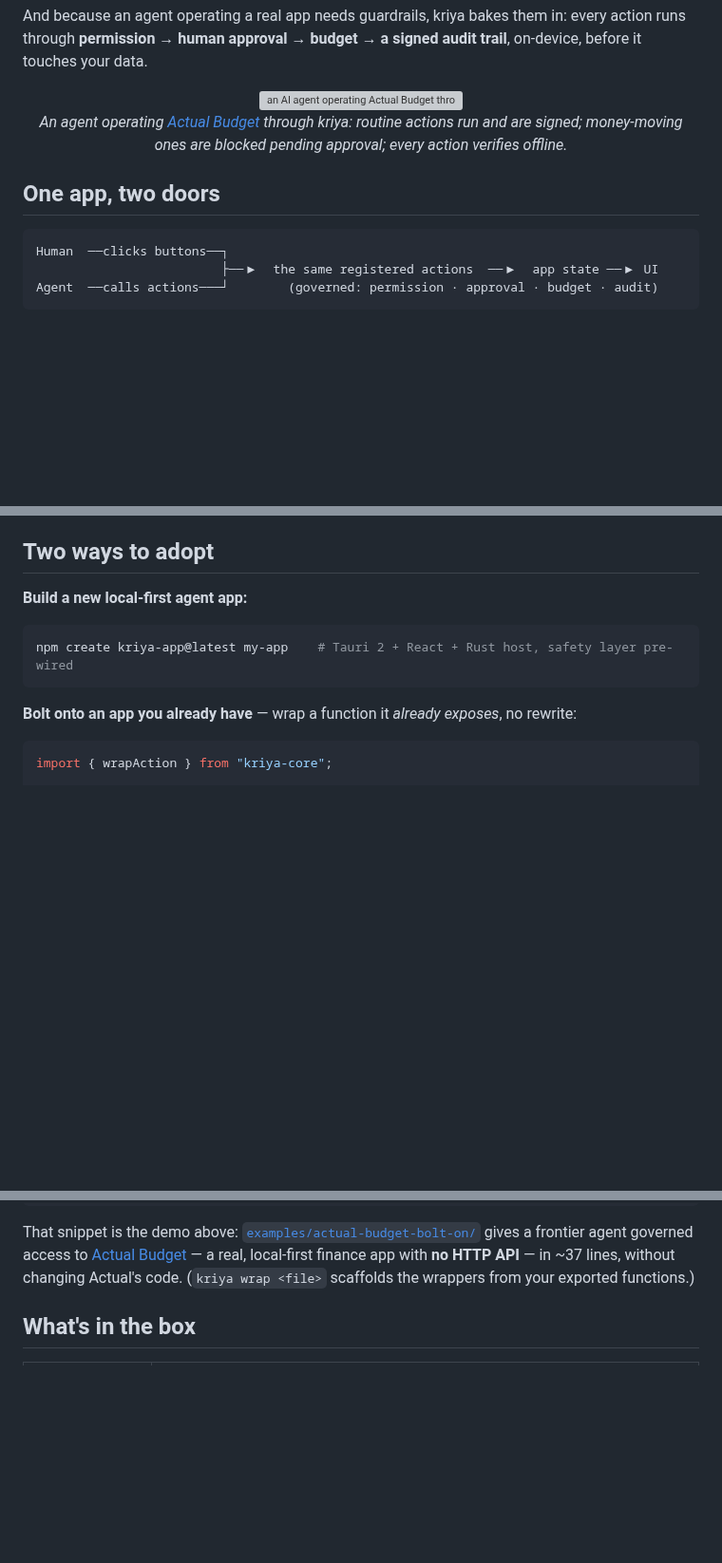
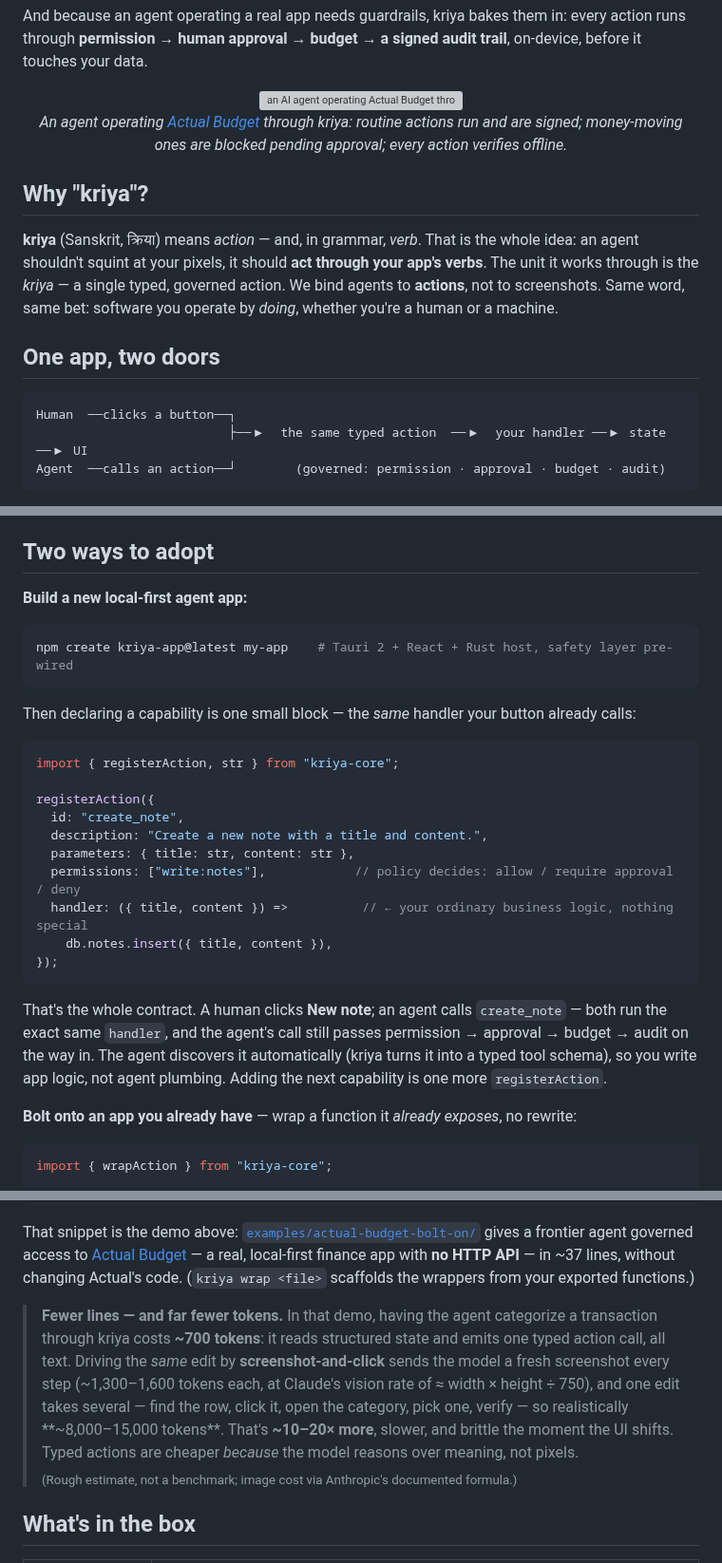
Before and after one commit to sandeepshekhar26/kriya, a Markdown page: README.md, 3 parts joined by grey strips. Shown at 95% size. Drawn GitHub-style; blank space fills up the shorter version; grey boxes are pictures that could not be loaded.

````diff
--- a/README.md
+++ b/README.md
@@ -22,11 +22,19 @@ touches your data.
   <br><em>An agent operating <a href="https://actualbudget.org">Actual Budget</a> through kriya: routine actions run and are signed; money-moving ones are blocked pending approval; every action verifies offline.</em>
 </p>
 
+## Why "kriya"?
+
+**kriya** (Sanskrit, क्रिया) means *action* — and, in grammar, *verb*. That is the whole idea: an
+agent shouldn't squint at your pixels, it should **act through your app's verbs**. The unit it
+works through is the *kriya* — a single typed, governed action. We bind agents to **actions**, not
+to screenshots. Same word, same bet: software you operate by *doing*, whether you're a human or a
+machine.
+
 ## One app, two doors
 
 ```
-Human  ──clicks buttons──┐
-                         ├──▶  the same registered actions  ──▶  app state ──▶ UI
-Agent  ──calls actions───┘        (governed: permission · approval · budget · audit)
+Human  ──clicks a button──┐
+                          ├──▶  the same typed action  ──▶  your handler ──▶ state ──▶ UI
+Agent  ──calls an action──┘        (governed: permission · approval · budget · audit)
 ```
 
@@ -60,6 +107,26 @@ policy and the signing key.
 npm create kriya-app@latest my-app    # Tauri 2 + React + Rust host, safety layer pre-wired
 ```
 
+Then declaring a capability is one small block — the *same* handler your button already calls:
+
+```ts
+import { registerAction, str } from "kriya-core";
+
+registerAction({
+  id: "create_note",
+  description: "Create a new note with a title and content.",
+  parameters: { title: str, content: str },
+  permissions: ["write:notes"],            // policy decides: allow / require approval / deny
+  handler: ({ title, content }) =>          // ← your ordinary business logic, nothing special
+    db.notes.insert({ title, content }),
+});
+```
+
+That's the whole contract. A human clicks **New note**; an agent calls `create_note` — both run
+the exact same `handler`, and the agent's call still passes permission → approval → budget → audit
+on the way in. The agent discovers it automatically (kriya turns it into a typed tool schema), so
+you write app logic, not agent plumbing. Adding the next capability is one more `registerAction`.
+
 **Bolt onto an app you already have** — wrap a function it *already exposes*, no rewrite:
 ```ts
 import { wrapAction } from "kriya-core";
@@ -83,6 +150,15 @@ That snippet is the demo above: [`examples/actual-budget-bolt-on/`](examples/act
 gives a frontier agent governed access to [Actual Budget](https://actualbudget.org) — a real,
 local-first finance app with **no HTTP API** — in ~37 lines, without changing Actual's code.
 (`kriya wrap <file>` scaffolds the wrappers from your exported functions.)
+
+> **Fewer lines — and far fewer tokens.** In that demo, having the agent categorize a transaction
+> through kriya costs **~700 tokens**: it reads structured state and emits one typed action call,
+> all text. Driving the *same* edit by **screenshot-and-click** sends the model a fresh screenshot
+> every step (~1,300–1,600 tokens each, at Claude's vision rate of ≈ width × height ÷ 750), and one
+> edit takes several — find the row, click it, open the category, pick one, verify — so realistically
+> **~8,000–15,000 tokens**. That's **~10–20× more**, slower, and brittle the moment the UI shifts.
+> Typed actions are cheaper *because* the model reasons over meaning, not pixels.
+> <br><sub>(Rough estimate, not a benchmark; image cost via Anthropic's documented formula.)</sub>
 
 ## What's in the box
 
````
Also changed, not shown: other parts of README.md (+43 -4 lines), architecture.md (+33 -0 lines).
